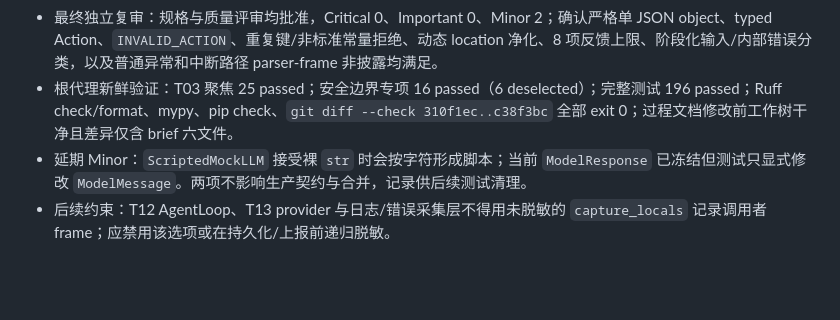
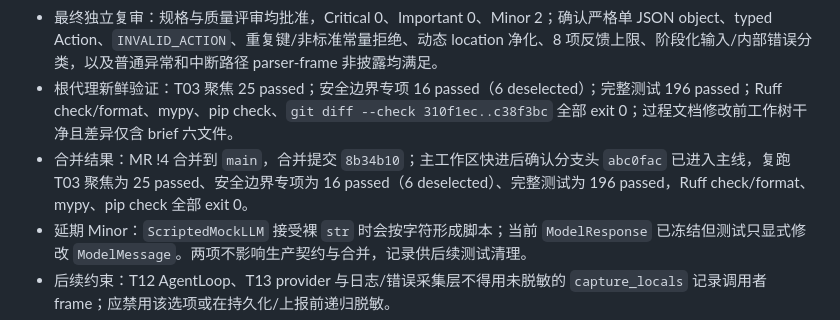
Before and after one commit to Gungnir6/safefix-harness, a Markdown page: AGENT_LOG.md, the part around the change. Rendered like a GitHub page; blank space fills up the shorter version.

```diff
--- a/AGENT_LOG.md
+++ b/AGENT_LOG.md
@@ -63,6 +63,7 @@
 - 中断路径修复：质量评审继续用 `KeyboardInterrupt` 验证“不吞 BaseException 但必须清理 locals”。`2be70e4 fix(llm): 清理中断路径敏感局部变量` 清理 parser/decoder/adapter helper；`c38f3bc fix(llm): 清理反馈格式化中断局部变量` 补齐 `_validation_feedback` 与 location helper，并保持同一中断对象原样传播。最终聚焦 25、完整 196。
 - 最终独立复审：规格与质量评审均批准，Critical 0、Important 0、Minor 2；确认严格单 JSON object、typed Action、`INVALID_ACTION`、重复键/非标准常量拒绝、动态 location 净化、8 项反馈上限、阶段化输入/内部错误分类，以及普通异常和中断路径 parser-frame 非披露均满足。
 - 根代理新鲜验证：T03 聚焦 25 passed；安全边界专项 16 passed（6 deselected）；完整测试 196 passed；Ruff check/format、mypy、pip check、`git diff --check 310f1ec..c38f3bc` 全部 exit 0；过程文档修改前工作树干净且差异仅含 brief 六文件。
+- 合并结果：MR !4 合并到 `main`，合并提交 `8b34b10`；主工作区快进后确认分支头 `abc0fac` 已进入主线，复跑 T03 聚焦为 25 passed、安全边界专项为 16 passed（6 deselected）、完整测试为 196 passed，Ruff check/format、mypy、pip check 全部 exit 0。
 - 延期 Minor：`ScriptedMockLLM` 接受裸 `str` 时会按字符形成脚本；当前 `ModelResponse` 已冻结但测试只显式修改 `ModelMessage`。两项不影响生产契约与合并，记录供后续测试清理。
 - 后续约束：T12 AgentLoop、T13 provider 与日志/错误采集层不得用未脱敏的 `capture_locals` 记录调用者 frame；应禁用该选项或在持久化/上报前递归脱敏。
 - 经验：不可信解析边界应按处理阶段而非异常类型分类；安全异常既要区分可重试输入错误与内部故障，也要覆盖 formatter 和 `BaseException` 原样传播时的 `finally` 局部变量清理。
```
Also changed, not shown: PLAN.md (+1 -1 lines).
